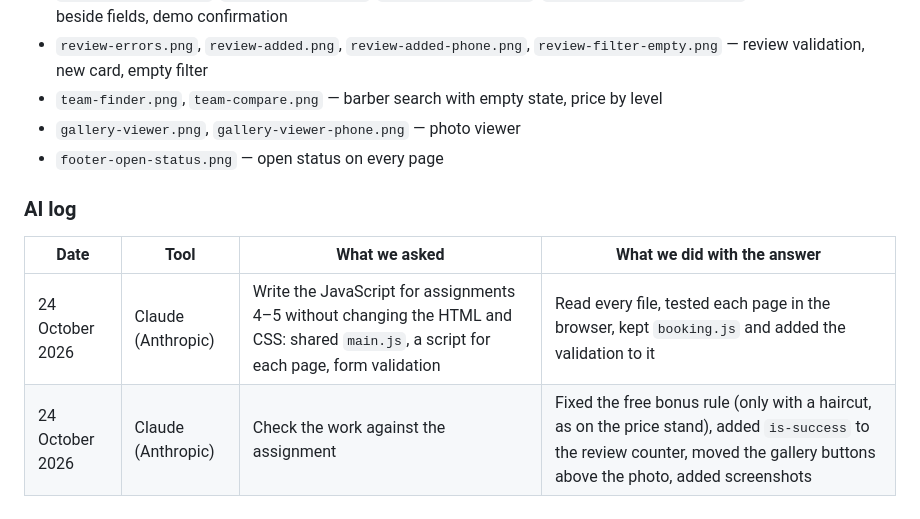
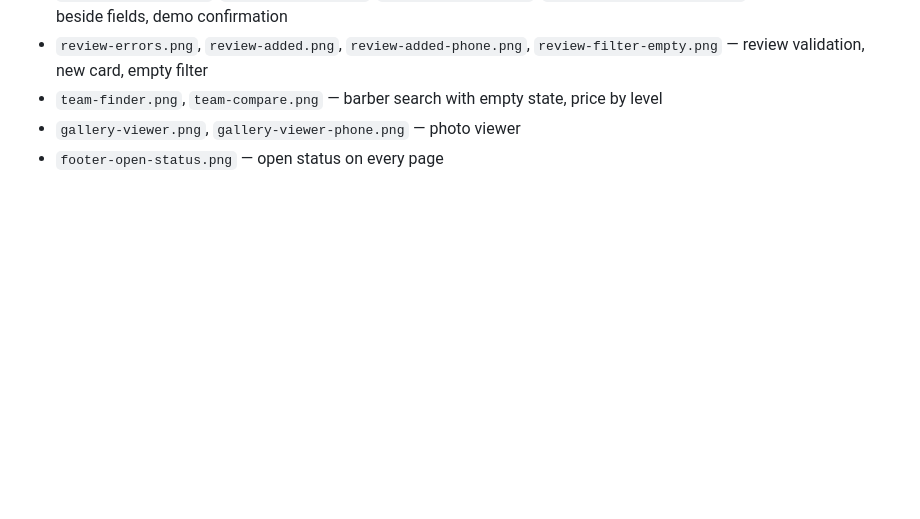
Before and after one commit to ab1xae/WEB_LOGOVO, a Markdown page: README.md, the part around the change. Rendered like a GitHub page; blank space fills up the shorter version.

Commit message:
repo update
Co-authored-by: SunLa0Tkz <grm2007grm@gmail.com>
Co-authored-by: Alfarabi877 <alfarabi.yakhiya@mail.ru>

```diff
--- a/README.md
+++ b/README.md
@@ -158,9 +158,3 @@ Screenshots in `screenshots/assignment-5/`:
 - `team-finder.png`, `team-compare.png` — barber search with empty state, price by level
 - `gallery-viewer.png`, `gallery-viewer-phone.png` — photo viewer
 - `footer-open-status.png` — open status on every page
-
-### AI log
-| Date | Tool | What we asked | What we did with the answer |
-|---|---|---|---|
-| 24 October 2026 | Claude (Anthropic) | Write the JavaScript for assignments 4–5 without changing the HTML and CSS: shared `main.js`, a script for each page, form validation | Read every file, tested each page in the browser, kept `booking.js` and added the validation to it |
-| 24 October 2026 | Claude (Anthropic) | Check the work against the assignment | Fixed the free bonus rule (only with a haircut, as on the price stand), added `is-success` to the review counter, moved the gallery buttons above the photo, added screenshots |
```
